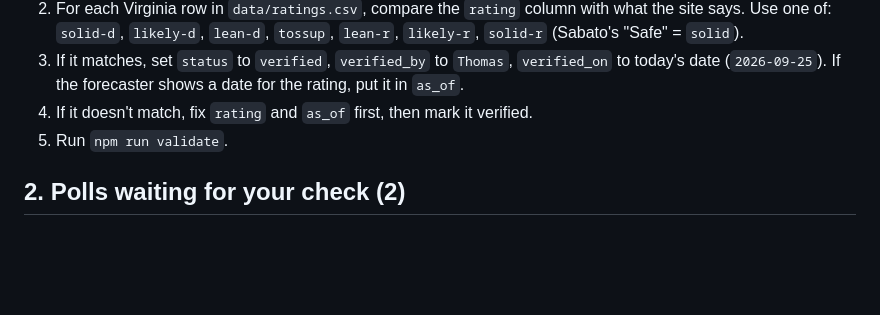
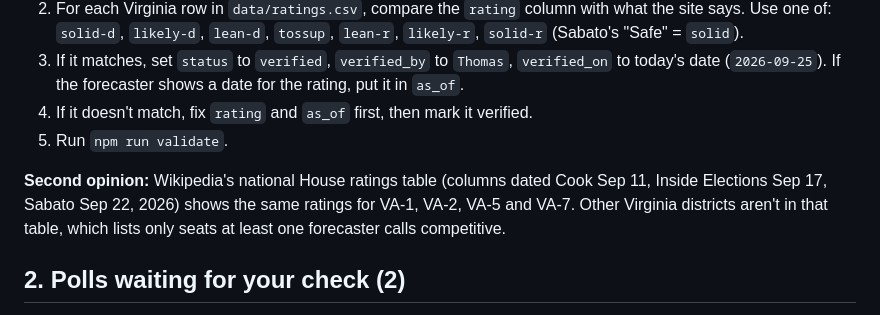
Before and after one commit to thomasdllrd1-ops/unspun, a Markdown page: NEEDS_REVIEW.md, the part around the change. Drawn GitHub-style; blank space fills up the shorter version.

Commit message:
NEEDS_REVIEW: note national ratings table agrees on VA districts
Co-Authored-By: Claude Opus 5.5 <noreply@anthropic.com>

```diff
--- a/NEEDS_REVIEW.md
+++ b/NEEDS_REVIEW.md
@@ -21,6 +21,8 @@ The forecasters' sites block automated tools, so these came from Wikipedia's cit
 3. If it matches, set `status` to `verified`, `verified_by` to `Thomas`, `verified_on` to today's date (`2026-09-25`). If the forecaster shows a date for the rating, put it in `as_of`.
 4. If it doesn't match, fix `rating` and `as_of` first, then mark it verified.
 5. Run `npm run validate`.
+
+**Second opinion:** Wikipedia's national House ratings table (columns dated Cook Sep 11, Inside Elections Sep 17, Sabato Sep 22, 2026) shows the same ratings for VA-1, VA-2, VA-5 and VA-7. Other Virginia districts aren't in that table, which lists only seats at least one forecaster calls competitive.
 
 ## 2. Polls waiting for your check (2)
 
```
